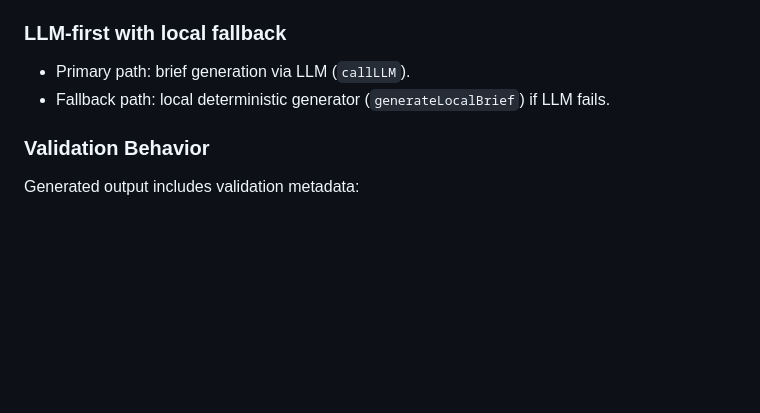
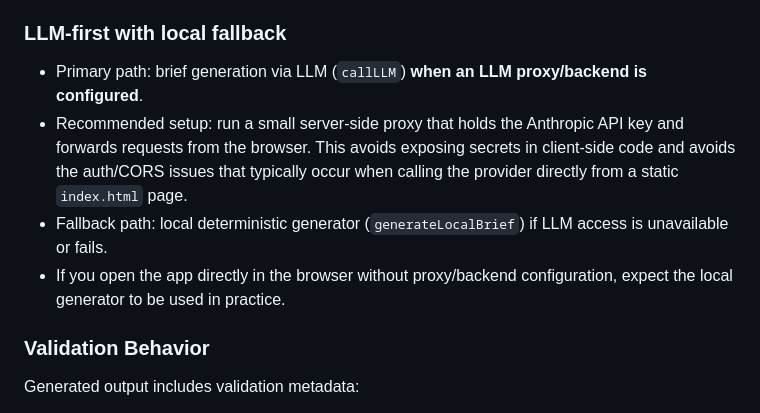
Before and after one commit to DYAI2025/HTML-scalpell, a Markdown page: README.md, the part around the change. Rendered like a GitHub page; blank space fills up the shorter version.

Commit message:
Potential fix for pull request finding
Co-authored-by: Copilot Autofix powered by AI <175728472+Copilot@users.noreply.github.com>

```diff
--- a/README.md
+++ b/README.md
@@ -60,8 +60,10 @@ The **EXPORT BRIEF** modal provides a 3-step flow:
 3. Export markdown
 
 ### LLM-first with local fallback
-- Primary path: brief generation via LLM (`callLLM`).
-- Fallback path: local deterministic generator (`generateLocalBrief`) if LLM fails.
+- Primary path: brief generation via LLM (`callLLM`) **when an LLM proxy/backend is configured**.
+- Recommended setup: run a small server-side proxy that holds the Anthropic API key and forwards requests from the browser. This avoids exposing secrets in client-side code and avoids the auth/CORS issues that typically occur when calling the provider directly from a static `index.html` page.
+- Fallback path: local deterministic generator (`generateLocalBrief`) if LLM access is unavailable or fails.
+- If you open the app directly in the browser without proxy/backend configuration, expect the local generator to be used in practice.
 
 ### Validation Behavior
 Generated output includes validation metadata:
```
